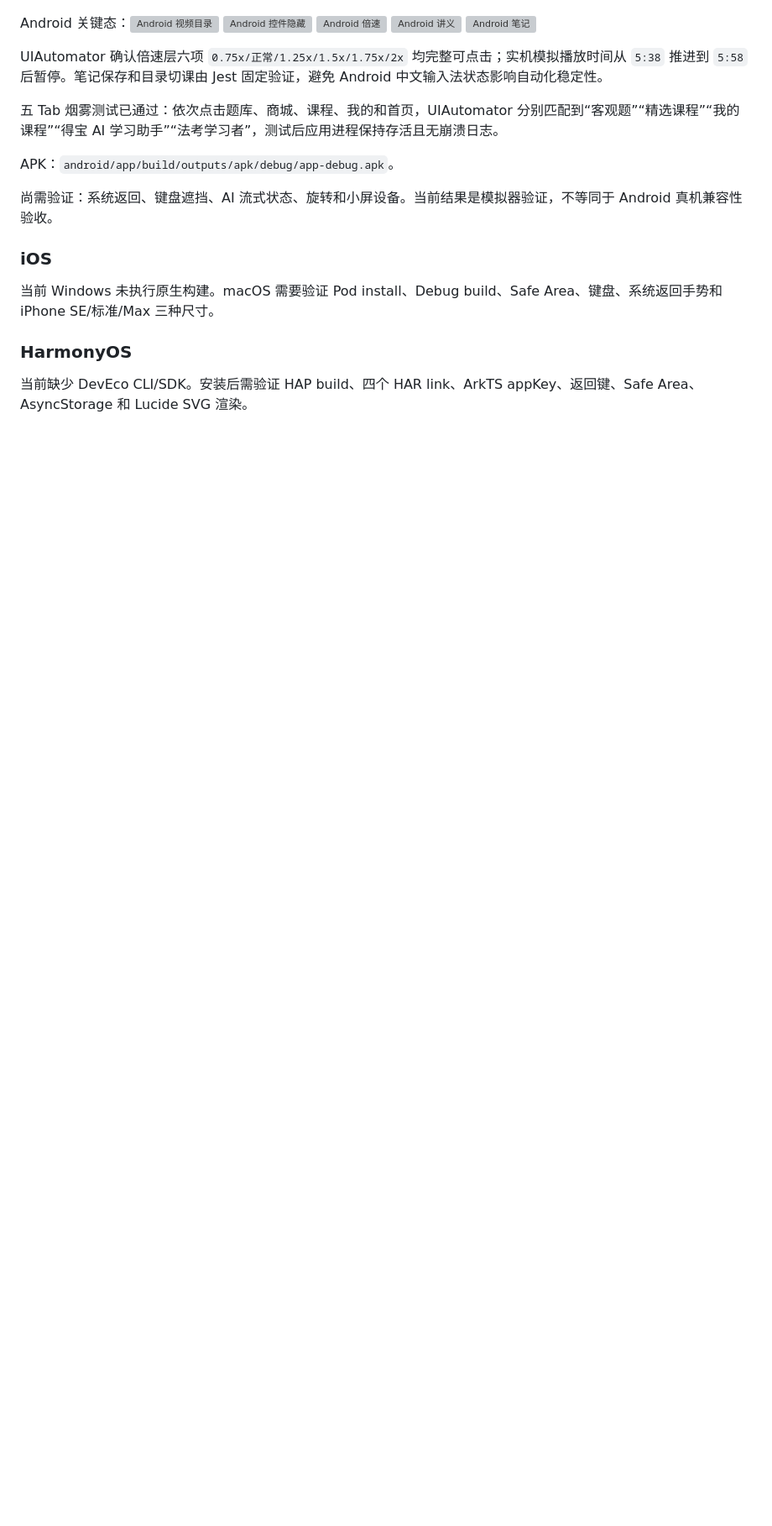
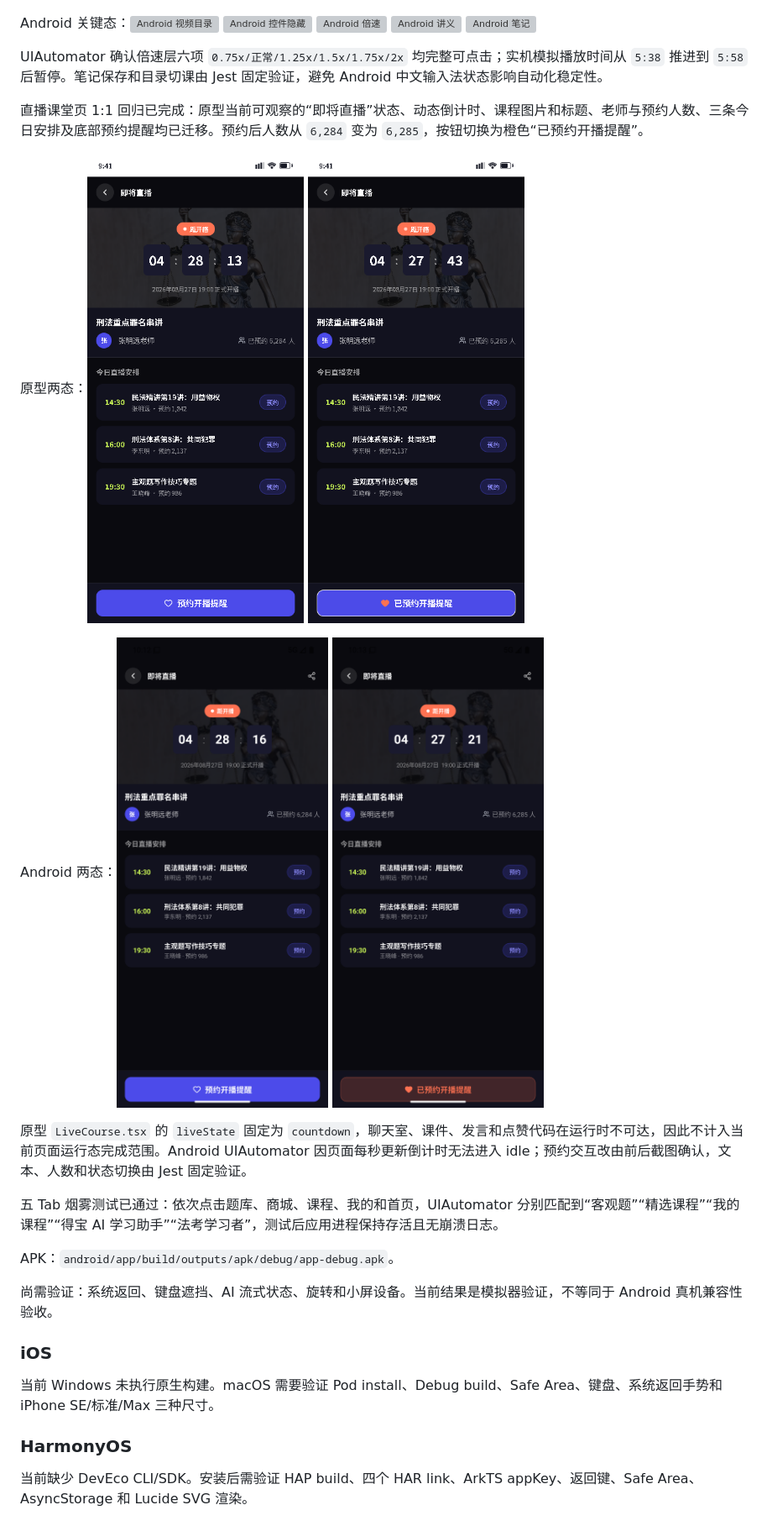
Before and after one commit to Ryan-0919/debaoapp, a Markdown page: debao-mobile/docs/TESTING.md, the part around the change printed below. Shown: that part at 84% size. GitHub-like rendering; pictures changed too: debao-mobile/docs/screenshots/android-live-course-countdown.png (added), debao-mobile/docs/screenshots/android-live-course-subscribed.png (added), debao-mobile/docs/screenshots/figma-live-course-countdown.png (added); blank space fills up the shorter version; grey boxes are pictures that could not be loaded.

```diff
--- a/debao-mobile/docs/TESTING.md
+++ b/debao-mobile/docs/TESTING.md
@@ -140,6 +140,14 @@ Android 关键态：![Android 视频目录](screenshots/android-video-player-cat
 
 UIAutomator 确认倍速层六项 `0.75x/正常/1.25x/1.5x/1.75x/2x` 均完整可点击；实机模拟播放时间从 `5:38` 推进到 `5:58` 后暂停。笔记保存和目录切课由 Jest 固定验证，避免 Android 中文输入法状态影响自动化稳定性。
 
+直播课堂页 1:1 回归已完成：原型当前可观察的“即将直播”状态、动态倒计时、课程图片和标题、老师与预约人数、三条今日安排及底部预约提醒均已迁移。预约后人数从 `6,284` 变为 `6,285`，按钮切换为橙色“已预约开播提醒”。
+
+原型两态：![Figma 直播课堂倒计时](screenshots/figma-live-course-countdown.png) ![Figma 直播课堂已预约](screenshots/figma-live-course-subscribed.png)
+
+Android 两态：![Android 直播课堂倒计时](screenshots/android-live-course-countdown.png) ![Android 直播课堂已预约](screenshots/android-live-course-subscribed.png)
+
+原型 `LiveCourse.tsx` 的 `liveState` 固定为 `countdown`，聊天室、课件、发言和点赞代码在运行时不可达，因此不计入当前页面运行态完成范围。Android UIAutomator 因页面每秒更新倒计时无法进入 idle；预约交互改由前后截图确认，文本、人数和状态切换由 Jest 固定验证。
+
 五 Tab 烟雾测试已通过：依次点击题库、商城、课程、我的和首页，UIAutomator 分别匹配到“客观题”“精选课程”“我的课程”“得宝 AI 学习助手”“法考学习者”，测试后应用进程保持存活且无崩溃日志。
 
 APK：`android/app/build/outputs/apk/debug/app-debug.apk`。
```
Also changed, not shown: other parts of debao-mobile/docs/TESTING.md (+1 -1 lines), debao-mobile/docs/PAGE_PARITY_MATRIX.md (+10 -1 lines), debao-mobile/docs/PROGRESS.md (+5 -4 lines), 6 other files.
